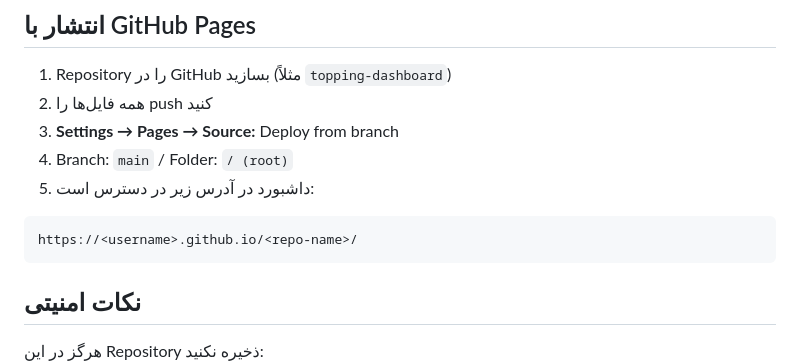
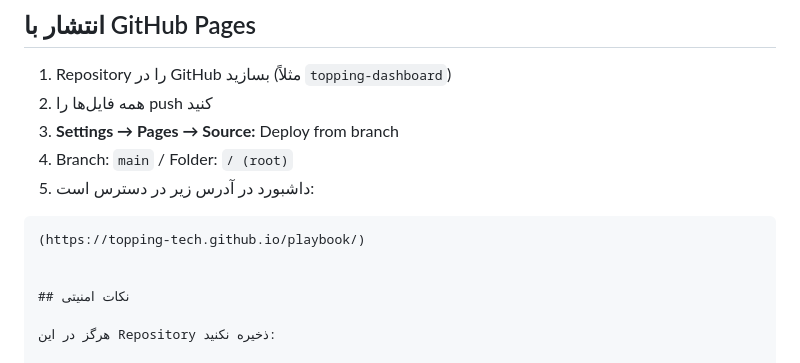
Before and after one commit to topping-tech/playbook, a Markdown page: README.md, the part around the change. Rendered like a GitHub page.

````diff
--- a/README.md
+++ b/README.md
@@ -132,8 +132,8 @@ topic-descriptor[-language].html
 5. داشبورد در آدرس زیر در دسترس است:
 
 ```text
-https://<username>.github.io/<repo-name>/
-```
+(https://topping-tech.github.io/playbook/)
+
 
 ## نکات امنیتی
 
````
